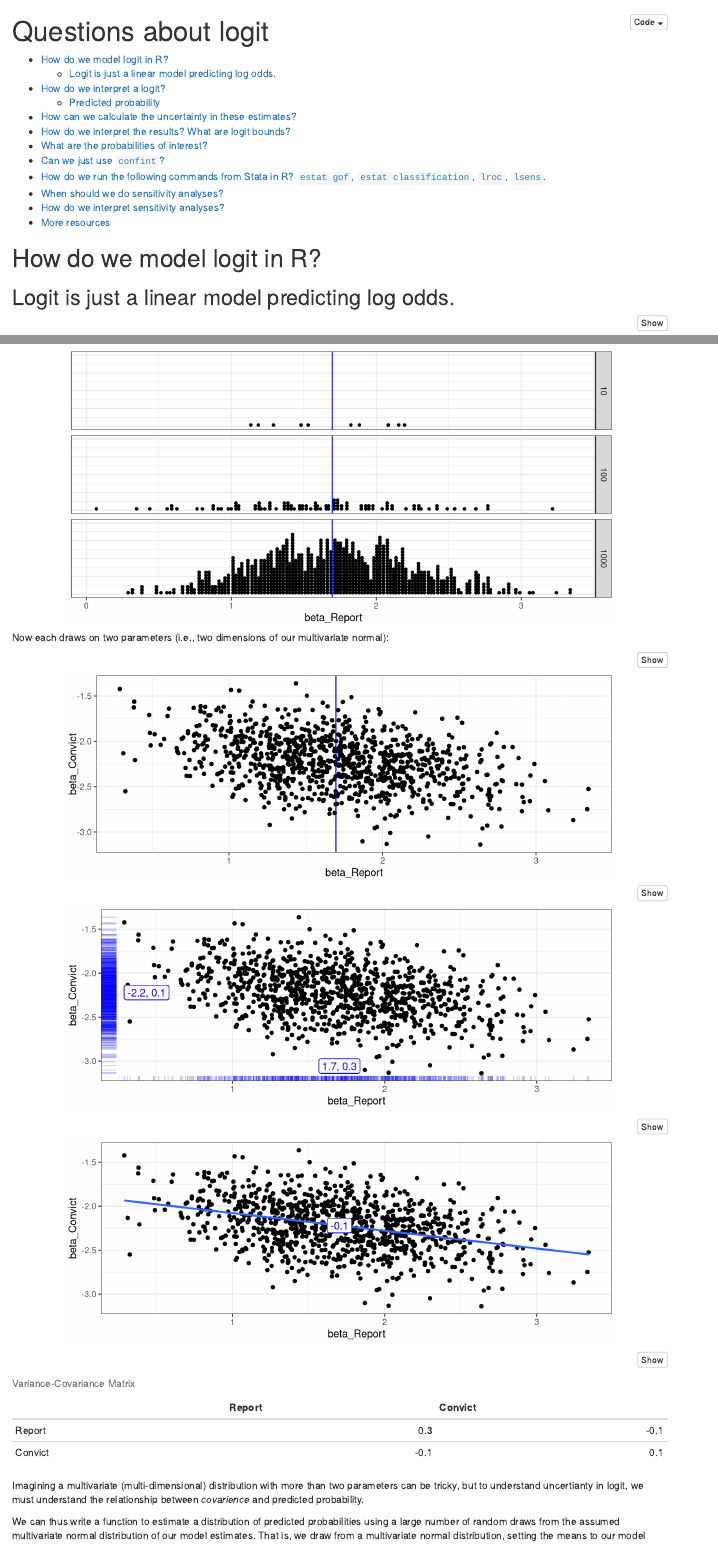
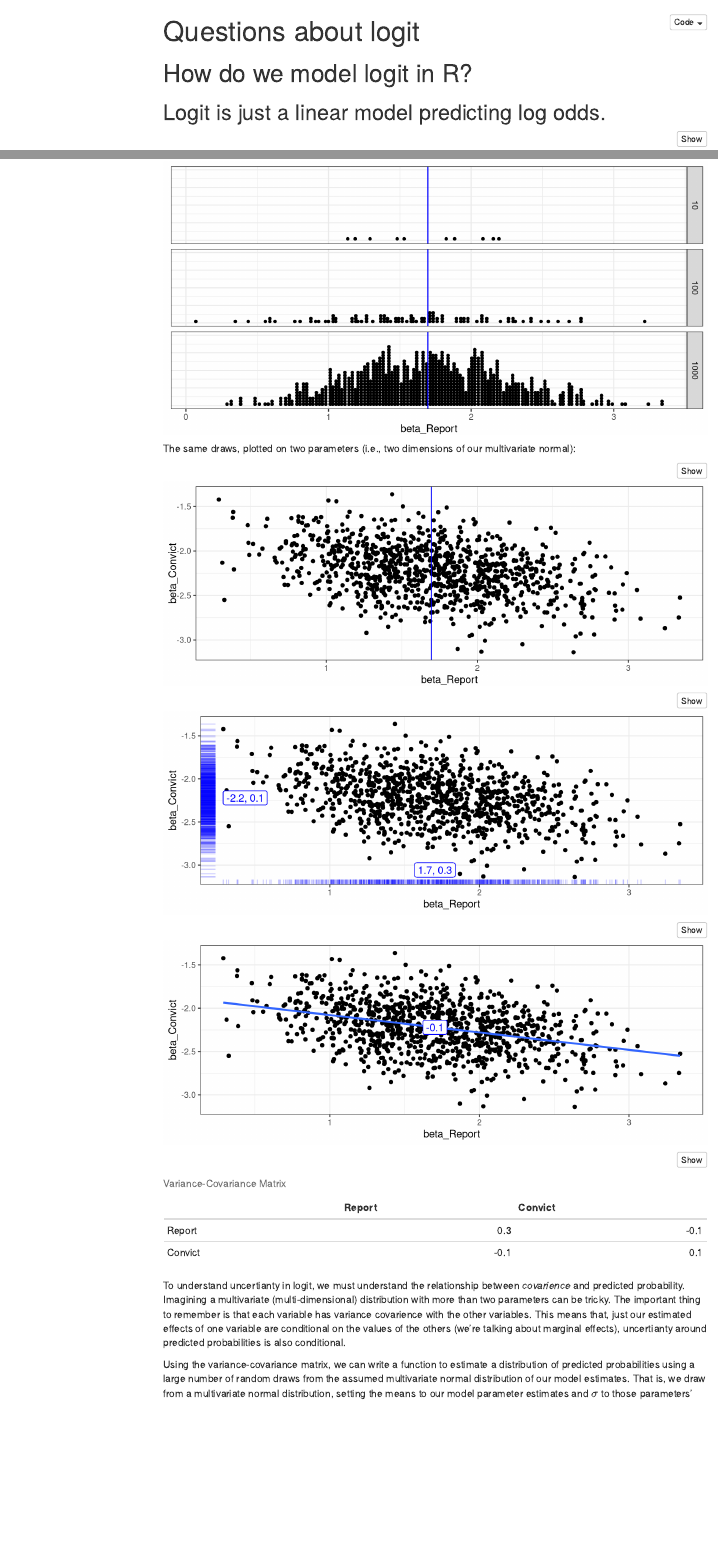
Before and after one commit to anouel/813, an R Markdown document (DE4.Rmd): the page in a window 1100 px wide, from its top, and a second part further down, joined at a grey line. Rendered offline with R 4.5, knitr and Pandoc, with nearby package versions; code that draws random numbers runs with fixed seeds of ours; some code elsewhere in the file could not run offline; menus at the side of the page are left out.

Commit message:
clarify a bit

````diff
--- a/DE4.Rmd
+++ b/DE4.Rmd
@@ -4,7 +4,7 @@ output:
   html_document:
     code_folding: hide
     toc: true
-    #toc_float: true
+    toc_float: true
 ---
 
 
@@ -158,7 +158,7 @@ draws %>%
         axis.ticks.y = element_blank())
 ```
 
-Now each draws on two parameters (i.e., two dimensions of our multivariate normal):
+The same draws, plotted on two parameters (i.e., two dimensions of our multivariate normal):
 ```{r multi-normal-2, fig.width=8}
 p <- draws %>%
   filter(n == 1000) %>%
@@ -200,10 +200,10 @@ vcov(model)[c(3,5),c(3,5)] %>%
   knitr::kable(caption = "Variance-Covariance Matrix")
 ```
 
-Imagining a multivariate (multi-dimensional) distribution with more than two parameters can be tricky, but to understand uncertianty in logit, we must understand the relationship between *covarience* and predicted probability.
+To understand uncertianty in logit, we must understand the relationship between *covarience* and predicted probability. Imagining a multivariate (multi-dimensional) distribution with more than two parameters can be tricky. The important thing to remember is that each variable has variance covarience with the other variables. This means that, just our estimated effects of one variable are conditional on the values of the others (we're talking about marginal effects), uncertianty around predicted probabilities is also conditional.
 
 
-We can thus write a function to estimate a distribution of predicted probabilities using a large number of random draws from the assumed multivariate normal distribution of our model estimates. That is, we draw from a multivariate normal distribution, setting the means to our model estimates and $\sigma$ to the variance-covariance matrix, then calculate the log odds, and, finally, a predicted probability of probation for each draw.
+Using the variance-covariance matrix, we can write a function to estimate a distribution of predicted probabilities using a large number of random draws from the assumed multivariate normal distribution of our model estimates. That is, we draw from a multivariate normal distribution, setting the means to our model parameter estimates and $\sigma$ to those parameters' variance-covariance matrix, then calculate the log odds, and, finally, a predicted probability of probation for each draw.
 
 In Stata:
 ```
````
Also changed, not shown: DE4.html, DE4.Rmd (2 more changed lines).
